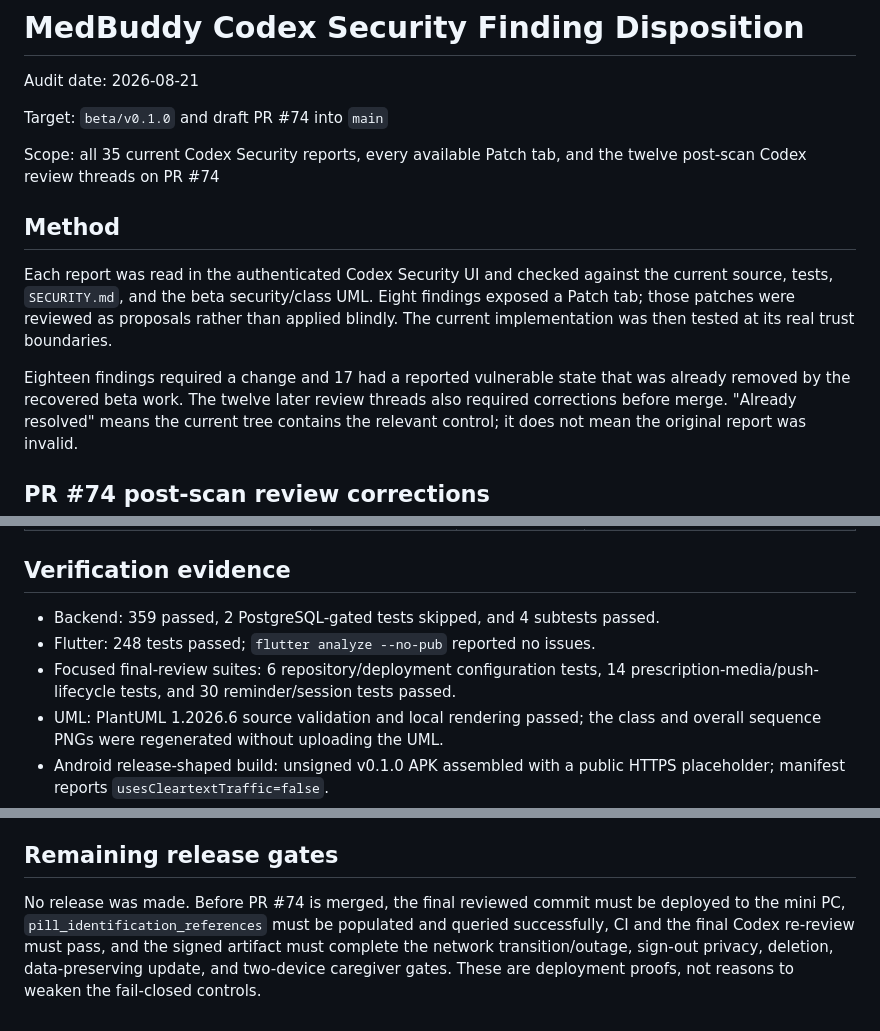
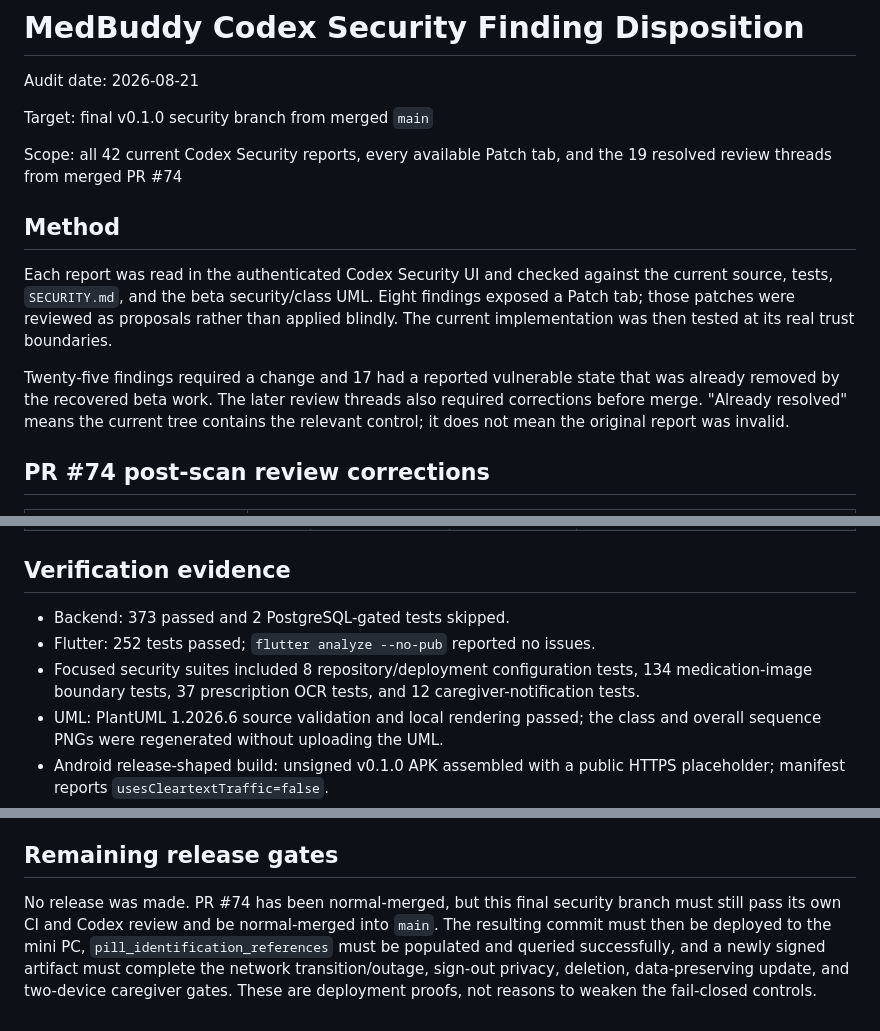
Before and after one commit to 1window2/MedBuddy, a Markdown page: docs/MedBuddy - Codex Security Findings.md, 3 parts joined by grey strips. GitHub-like rendering.

Commit message:
docs: record final security finding dispositions

```diff
--- a/docs/MedBuddy - Codex Security Findings.md
+++ b/docs/MedBuddy - Codex Security Findings.md
@@ -2,10 +2,10 @@
 
 Audit date: 2026-08-21
 
-Target: `beta/v0.1.0` and draft PR #74 into `main`
+Target: final v0.1.0 security branch from merged `main`
 
-Scope: all 35 current Codex Security reports, every available Patch tab, and
-the twelve post-scan Codex review threads on PR #74
+Scope: all 42 current Codex Security reports, every available Patch tab, and
+the 19 resolved review threads from merged PR #74
 
 ## Method
 
@@ -15,8 +15,8 @@ findings exposed a Patch tab; those patches were reviewed as proposals rather
 than applied blindly. The current implementation was then tested at its real
 trust boundaries.
 
-Eighteen findings required a change and 17 had a reported vulnerable state that
-was already removed by the recovered beta work. The twelve later review threads
+Twenty-five findings required a change and 17 had a reported vulnerable state
+that was already removed by the recovered beta work. The later review threads
 also required corrections before merge.
 "Already resolved" means the current tree contains the relevant control; it
 does not mean the original report was invalid.
@@ -95,11 +102,11 @@ does not mean the original report was invalid.
 
 ## Verification evidence
 
-- Backend: 359 passed, 2 PostgreSQL-gated tests skipped, and 4 subtests passed.
-- Flutter: 248 tests passed; `flutter analyze --no-pub` reported no issues.
-- Focused final-review suites: 6 repository/deployment configuration tests,
-  14 prescription-media/push-lifecycle tests, and 30 reminder/session tests
-  passed.
+- Backend: 373 passed and 2 PostgreSQL-gated tests skipped.
+- Flutter: 252 tests passed; `flutter analyze --no-pub` reported no issues.
+- Focused security suites included 8 repository/deployment configuration
+  tests, 134 medication-image boundary tests, 37 prescription OCR tests, and
+  12 caregiver-notification tests.
 - UML: PlantUML 1.2026.6 source validation and local rendering passed; the
   class and overall sequence PNGs were regenerated without uploading the UML.
 - Android release-shaped build: unsigned v0.1.0 APK assembled with a public
@@ -122,9 +129,11 @@ does not mean the original report was invalid.
 
 ## Remaining release gates
 
-No release was made. Before PR #74 is merged, the final reviewed commit must be
-deployed to the mini PC, `pill_identification_references` must be populated and
-queried successfully, CI and the final Codex re-review must pass, and the signed
-artifact must complete the network transition/outage, sign-out privacy,
-deletion, data-preserving update, and two-device caregiver gates. These are
-deployment proofs, not reasons to weaken the fail-closed controls.
+No release was made. PR #74 has been normal-merged, but this final security
+branch must still pass its own CI and Codex review and be normal-merged into
+`main`. The resulting commit must then be deployed to the mini PC,
+`pill_identification_references` must be populated and queried successfully,
+and a newly signed artifact must complete the network transition/outage,
+sign-out privacy, deletion, data-preserving update, and two-device caregiver
+gates. These are deployment proofs, not reasons to weaken the fail-closed
+controls.
```
Also changed, not shown: other parts of docs/MedBuddy - Codex Security Findings.md (+7 -0 lines), SECURITY.md (+16 -2 lines), docs/MedBuddy - Beta Security Architecture.md (+11 -3 lines).
